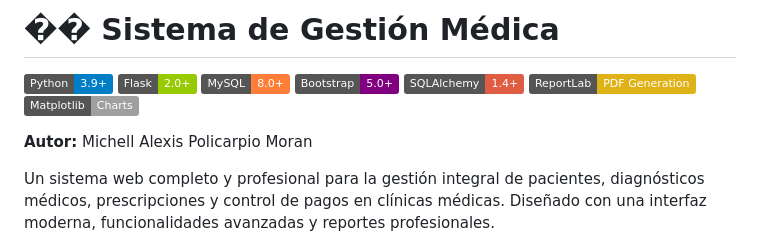
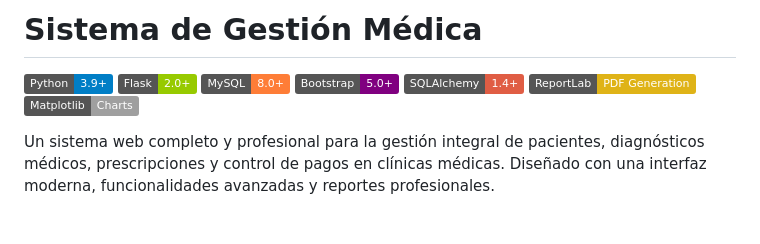
Before and after one commit to MichellPolicarpio/SistemaGestionMedica, a Markdown page: README.md, the part around the change. GitHub-like rendering; badges without logos; blank space fills up the shorter version.

```diff
--- a/README.md
+++ b/README.md
@@ -1,4 +1,4 @@
-# �� Sistema de Gestión Médica
+# Sistema de Gestión Médica
 
 [![Python](https://img.shields.io/badge/Python-3.9+-blue.svg)](https://www.python.org/)
 [![Flask](https://img.shields.io/badge/Flask-2.0+-green.svg)](https://flask.palletsprojects.com/)
@@ -7,8 +7,6 @@
 [![SQLAlchemy](https://img.shields.io/badge/SQLAlchemy-1.4+-red.svg)](https://www.sqlalchemy.org/)
 [![ReportLab](https://img.shields.io/badge/ReportLab-PDF%20Generation-yellow.svg)](https://www.reportlab.com/)
 [![Matplotlib](https://img.shields.io/badge/Matplotlib-Charts-lightgrey.svg)](https://matplotlib.org/)
-
-**Autor:** Michell Alexis Policarpio Moran
 
 Un sistema web completo y profesional para la gestión integral de pacientes, diagnósticos médicos, prescripciones y control de pagos en clínicas médicas. Diseñado con una interfaz moderna, funcionalidades avanzadas y reportes profesionales.
 
```
